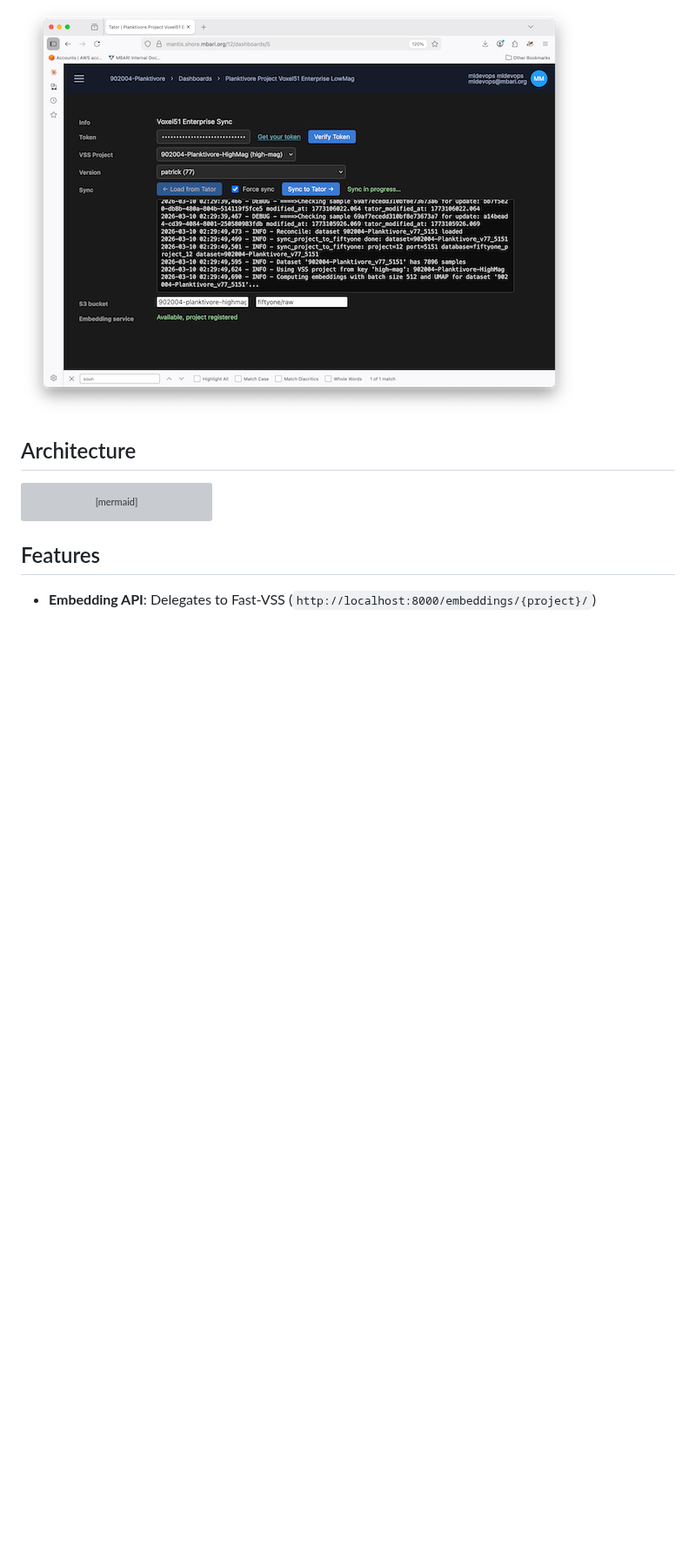
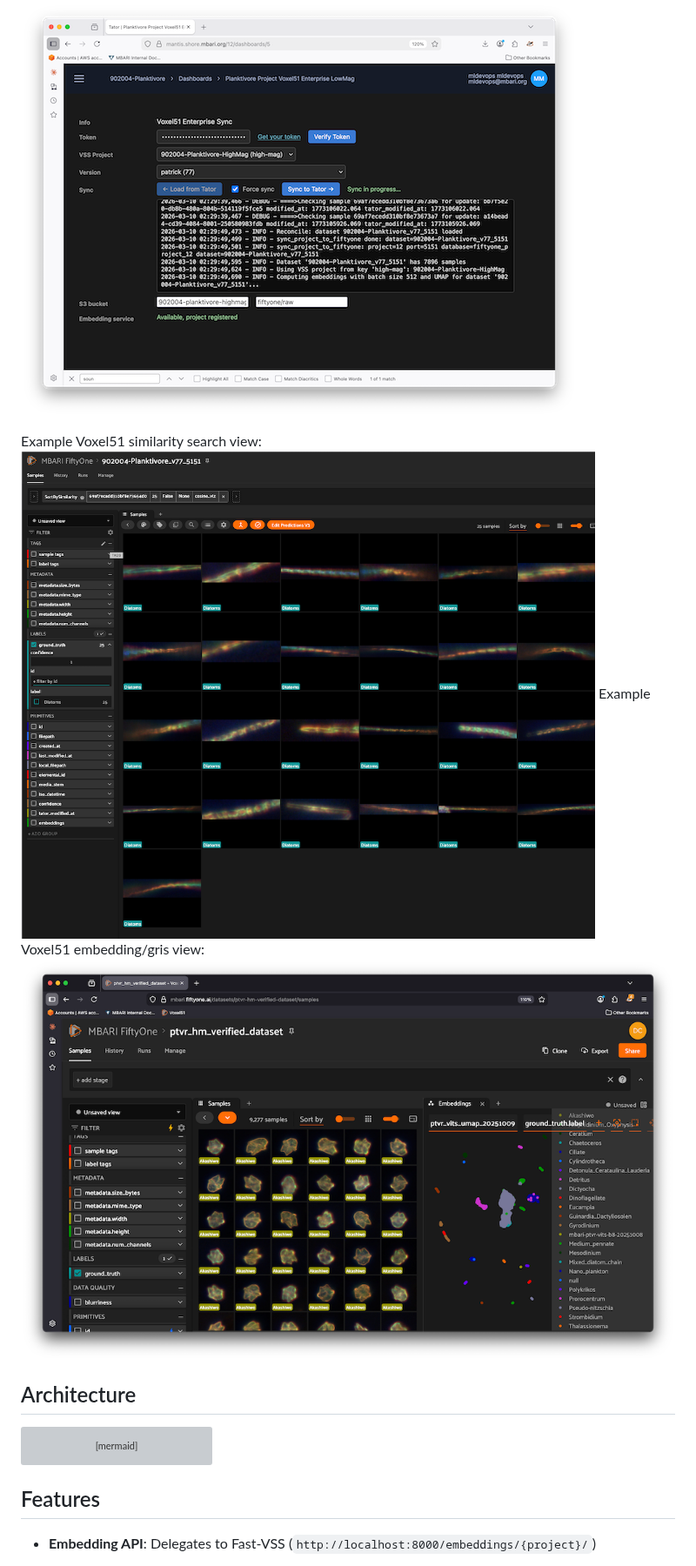
Before and after one commit to mbari-org/fiftyone-sync, a Markdown page: README.md, the part around the change. Shown at 87% size. GitHub-like rendering; pictures changed too: docs/imgs/embedding_grid.png (added), docs/imgs/sim_search.png (added); blank space fills up the shorter version; grey boxes are pictures that could not be loaded.

Commit message:
docs: added few frame captures

```diff
--- a/README.md
+++ b/README.md
@@ -8,6 +8,11 @@ See https://docs.mbari.org/internal/ai/videos/voxel51demo.gif for demo of the co
 Supports both Voxel51 Community and Enterprise sync.  Syncing is done by version
 through a simple applet:
 ![template_applet.png](docs/imgs/template_applet.png)
+
+Example Voxel51 similarity search view:
+![sim_search.png](docs/imgs/sim_search.png)
+Example Voxel51 embedding/gris view:
+![embedding_grid.png](docs/imgs/embedding_grid.png)
 
 ## Architecture
 
```
